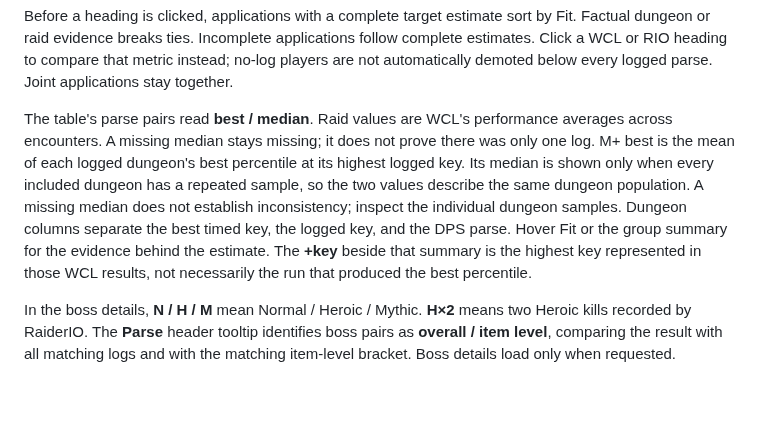
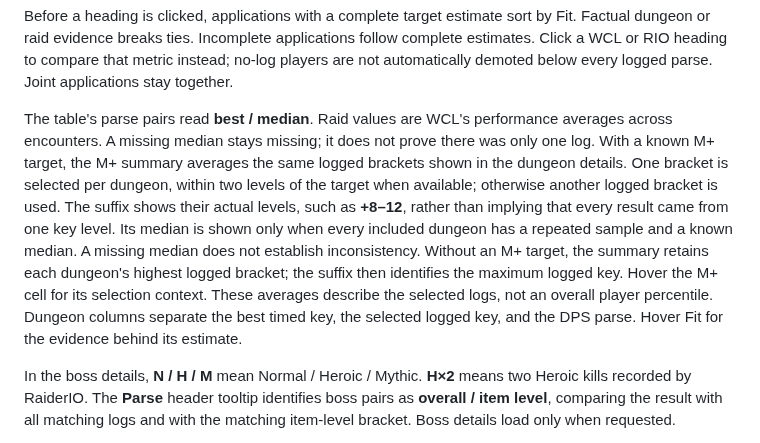
Before and after one commit to Antrakt92/ApplicantScout-Companion, a Markdown page: docs/OVERLAY.md, the part around the change. GitHub-like rendering; blank space fills up the shorter version.

```diff
--- a/docs/OVERLAY.md
+++ b/docs/OVERLAY.md
@@ -38,14 +38,18 @@ Joint applications stay together.
 
 The table's parse pairs read **best / median**. Raid values are WCL's performance
 averages across encounters. A missing median stays missing; it does not prove
-there was only one log. M+ best is the mean of each logged dungeon's best percentile at its highest
-logged key. Its median is shown only when every included dungeon has a repeated
-sample, so the two values describe the same dungeon population. A missing
-median does not establish inconsistency; inspect the individual dungeon samples.
-Dungeon columns separate the best timed key, the logged key, and the DPS
-parse. Hover Fit or the group summary for the evidence behind the estimate.
-The **+key** beside that summary is the highest key represented in those WCL
-results, not necessarily the run that produced the best percentile.
+there was only one log. With a known M+ target, the M+ summary averages the same
+logged brackets shown in the dungeon details. One bracket is selected per
+dungeon, within two levels of the target when available; otherwise another
+logged bracket is used. The suffix shows their actual levels, such as
+**+8–12**, rather than implying that every result came from one key level.
+Its median is shown only when every included dungeon has a repeated sample
+and a known median. A missing median does not establish inconsistency.
+Without an M+ target, the summary retains each dungeon's highest logged bracket;
+the suffix then identifies the maximum logged key. Hover the M+ cell for its
+selection context. These averages describe the selected logs, not an overall
+player percentile. Dungeon columns separate the best timed key, the selected
+logged key, and the DPS parse. Hover Fit for the evidence behind its estimate.
 
 In the boss details, **N / H / M** mean Normal / Heroic / Mythic. **H×2** means
 two Heroic kills recorded by RaiderIO. The **Parse** header tooltip identifies
```
Also changed, not shown: README.md (+3 -0 lines), docs/visual/overlay-polish-fixture-party-manual-key.png, docs/visual/overlay-polish-fixture-party-no-listing-manual-key.png, docs/visual/overlay-polish-fixture-wcl-retry.png, docs/visual/overlay-polish-fixture.png, 10 other files.
